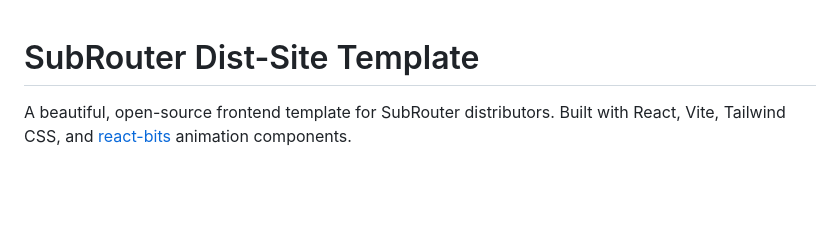
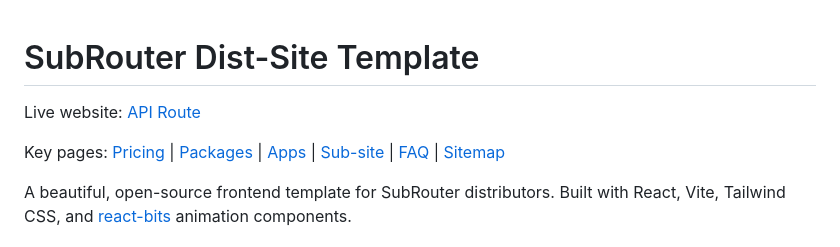
Before and after one commit to DennyHo0917/api-route, a Markdown page: README.md, the part around the change. Rendered like a GitHub page; blank space fills up the shorter version.

Commit message:
Add live website links

```diff
--- a/README.md
+++ b/README.md
@@ -1,4 +1,8 @@
 # SubRouter Dist-Site Template
+
+Live website: [API Route](https://www.api-route.com/)
+
+Key pages: [Pricing](https://www.api-route.com/pricing) | [Packages](https://www.api-route.com/packages) | [Apps](https://www.api-route.com/apps) | [Sub-site](https://www.api-route.com/sub-site) | [FAQ](https://www.api-route.com/faq) | [Sitemap](https://www.api-route.com/sitemap.xml)
 
 A beautiful, open-source frontend template for SubRouter distributors. Built with React, Vite, Tailwind CSS, and [react-bits](https://github.com/DavidHDev/react-bits) animation components.
 
```
